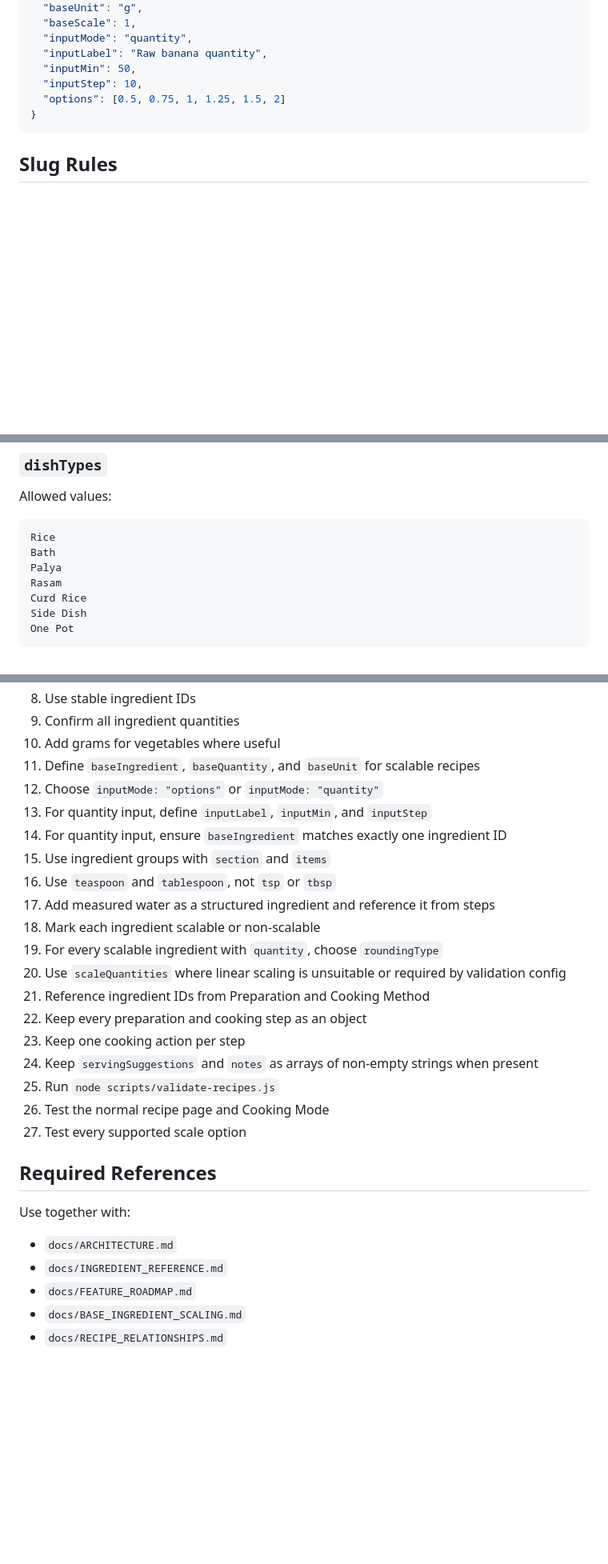
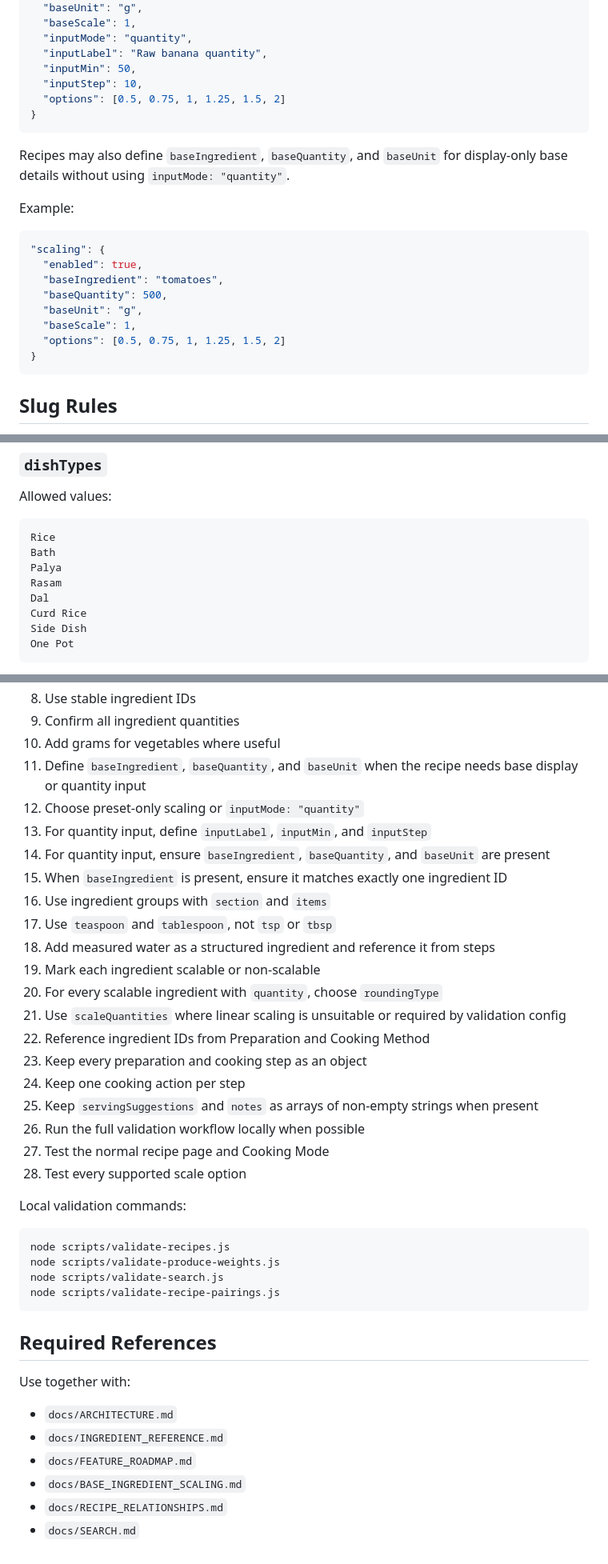
Before and after one commit to 2HarshaRaj/shukudu-kitchen, a Markdown page: docs/RECIPE_DATA_STANDARD.md, 3 parts joined by grey strips. Shown at 80% size. Drawn GitHub-style; blank space fills up the shorter version.

Commit message:
Refresh recipe data standard for pairings and base rules

````diff
--- a/docs/RECIPE_DATA_STANDARD.md
+++ b/docs/RECIPE_DATA_STANDARD.md
@@ -89,6 +89,21 @@ Recipes that should scale from the exact amount of a base ingredient may use qua
 }
 ```
 
+Recipes may also define `baseIngredient`, `baseQuantity`, and `baseUnit` for display-only base details without using `inputMode: "quantity"`.
+
+Example:
+
+```json
+"scaling": {
+  "enabled": true,
+  "baseIngredient": "tomatoes",
+  "baseQuantity": 500,
+  "baseUnit": "g",
+  "baseScale": 1,
+  "options": [0.5, 0.75, 1, 1.25, 1.5, 2]
+}
+```
+
 ## Slug Rules
 
 The recipe slug is the stable recipe ID used by the index, recipe file, URL, and internal recipe identity.
@@ -180,6 +196,7 @@ Rice
 Bath
 Palya
 Rasam
+Dal
 Curd Rice
 Side Dish
 One Pot
@@ -577,23 +617,33 @@ Before adding or updating a recipe:
 8. Use stable ingredient IDs
 9. Confirm all ingredient quantities
 10. Add grams for vegetables where useful
-11. Define `baseIngredient`, `baseQuantity`, and `baseUnit` for scalable recipes
-12. Choose `inputMode: "options"` or `inputMode: "quantity"`
+11. Define `baseIngredient`, `baseQuantity`, and `baseUnit` when the recipe needs base display or quantity input
+12. Choose preset-only scaling or `inputMode: "quantity"`
 13. For quantity input, define `inputLabel`, `inputMin`, and `inputStep`
-14. For quantity input, ensure `baseIngredient` matches exactly one ingredient ID
-15. Use ingredient groups with `section` and `items`
-16. Use `teaspoon` and `tablespoon`, not `tsp` or `tbsp`
-17. Add measured water as a structured ingredient and reference it from steps
-18. Mark each ingredient scalable or non-scalable
-19. For every scalable ingredient with `quantity`, choose `roundingType`
-20. Use `scaleQuantities` where linear scaling is unsuitable or required by validation config
-21. Reference ingredient IDs from Preparation and Cooking Method
-22. Keep every preparation and cooking step as an object
-23. Keep one cooking action per step
-24. Keep `servingSuggestions` and `notes` as arrays of non-empty strings when present
-25. Run `node scripts/validate-recipes.js`
-26. Test the normal recipe page and Cooking Mode
-27. Test every supported scale option
+14. For quantity input, ensure `baseIngredient`, `baseQuantity`, and `baseUnit` are present
+15. When `baseIngredient` is present, ensure it matches exactly one ingredient ID
+16. Use ingredient groups with `section` and `items`
+17. Use `teaspoon` and `tablespoon`, not `tsp` or `tbsp`
+18. Add measured water as a structured ingredient and reference it from steps
+19. Mark each ingredient scalable or non-scalable
+20. For every scalable ingredient with `quantity`, choose `roundingType`
+21. Use `scaleQuantities` where linear scaling is unsuitable or required by validation config
+22. Reference ingredient IDs from Preparation and Cooking Method
+23. Keep every preparation and cooking step as an object
+24. Keep one cooking action per step
+25. Keep `servingSuggestions` and `notes` as arrays of non-empty strings when present
+26. Run the full validation workflow locally when possible
+27. Test the normal recipe page and Cooking Mode
+28. Test every supported scale option
+
+Local validation commands:
+
+```text
+node scripts/validate-recipes.js
+node scripts/validate-produce-weights.js
+node scripts/validate-search.js
+node scripts/validate-recipe-pairings.js
+```
 
 ## Required References
 
@@ -604,3 +654,4 @@ Use together with:
 - `docs/FEATURE_ROADMAP.md`
 - `docs/BASE_INGREDIENT_SCALING.md`
 - `docs/RECIPE_RELATIONSHIPS.md`
+- `docs/SEARCH.md`
````
Also changed, not shown: other parts of docs/RECIPE_DATA_STANDARD.md (+30 -6 lines).
